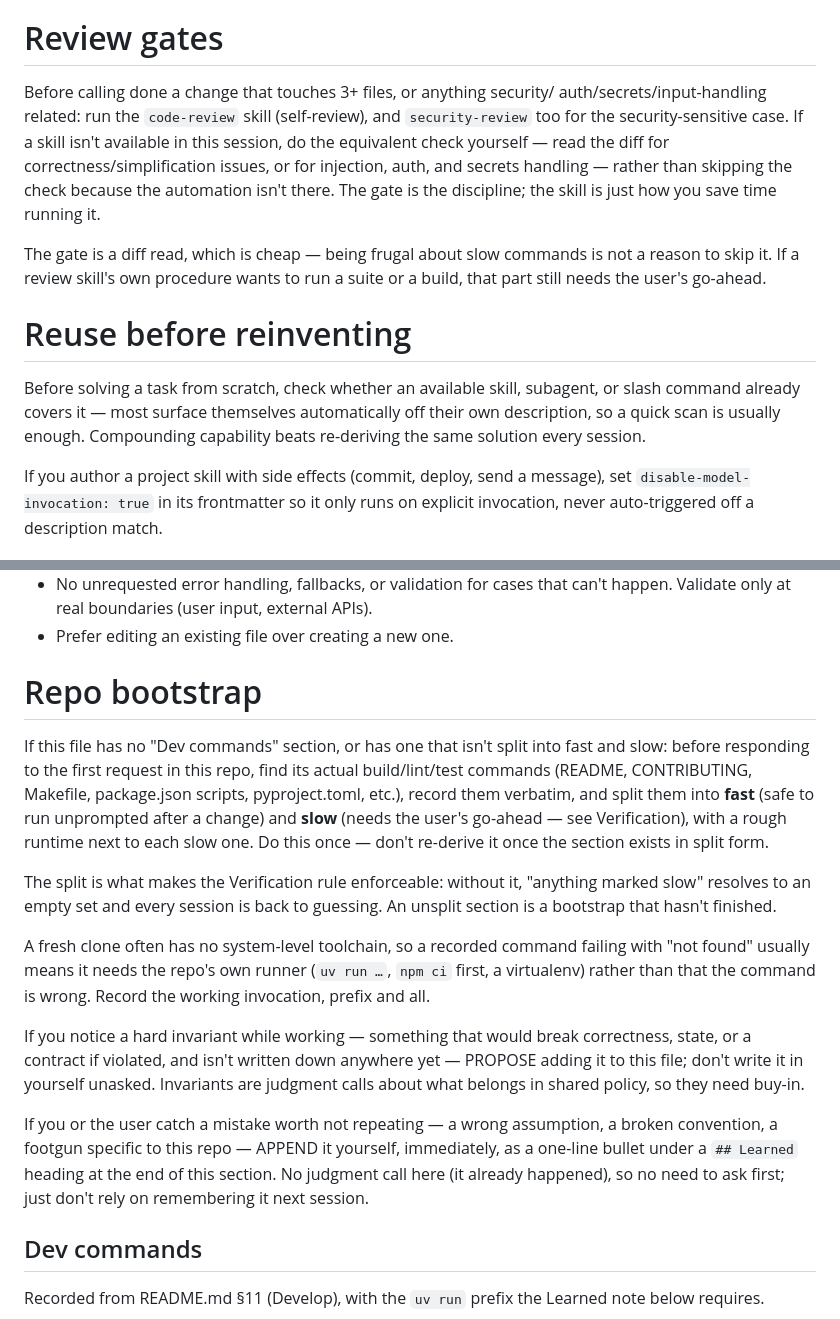
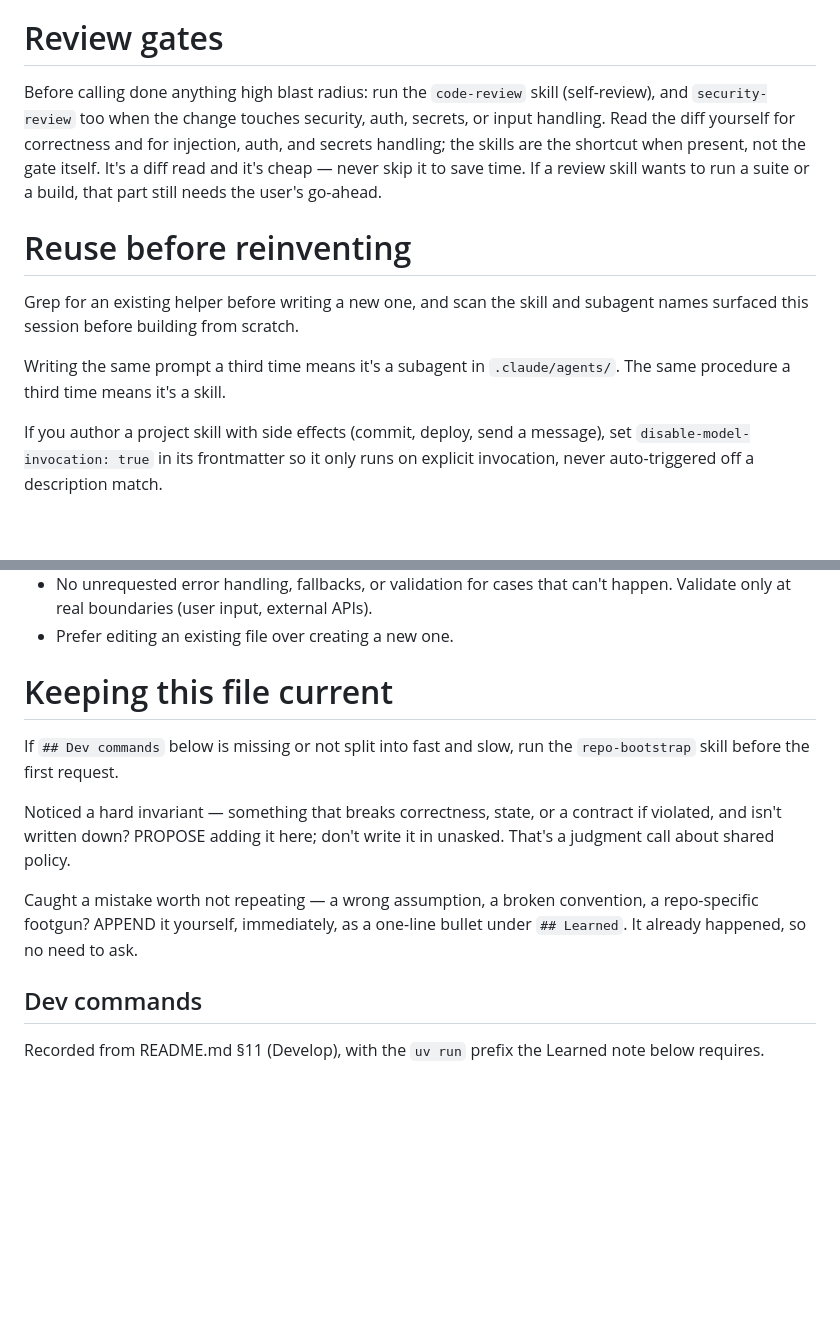
Before and after one commit to volts-inventory/Foundry, a Markdown page: CLAUDE.md, 2 parts joined by grey strips. Drawn GitHub-style; blank space fills up the shorter version.

```diff
--- a/CLAUDE.md
+++ b/CLAUDE.md
@@ -143,25 +153,22 @@ running the whole suite is not.
 
 # Review gates
 
-Before calling done a change that touches 3+ files, or anything security/
-auth/secrets/input-handling related: run the `code-review` skill
-(self-review), and `security-review` too for the security-sensitive case.
-If a skill isn't available in this session, do the equivalent check
-yourself — read the diff for correctness/simplification issues, or for
-injection, auth, and secrets handling — rather than skipping the check
-because the automation isn't there. The gate is the discipline; the skill
-is just how you save time running it.
-
-The gate is a diff read, which is cheap — being frugal about slow commands
-is not a reason to skip it. If a review skill's own procedure wants to run
-a suite or a build, that part still needs the user's go-ahead.
+Before calling done anything high blast radius: run the `code-review` skill
+(self-review), and `security-review` too when the change touches security,
+auth, secrets, or input handling.
+Read the diff yourself for correctness and for injection, auth, and secrets
+handling; the skills are the shortcut when present, not the gate itself.
+It's a diff read and it's cheap — never skip it to save time. If a review
+skill wants to run a suite or a build, that part still needs the user's
+go-ahead.
 
 # Reuse before reinventing
 
-Before solving a task from scratch, check whether an available skill,
-subagent, or slash command already covers it — most surface themselves
-automatically off their own description, so a quick scan is usually enough.
-Compounding capability beats re-deriving the same solution every session.
+Grep for an existing helper before writing a new one, and scan the skill and
+subagent names surfaced this session before building from scratch.
+
+Writing the same prompt a third time means it's a subagent in
+`.claude/agents/`. The same procedure a third time means it's a skill.
 
 If you author a project skill with side effects (commit, deploy, send a
 message), set `disable-model-invocation: true` in its frontmatter so it
@@ -191,37 +198,18 @@ attempt also fails, that's the trigger above: get a second opinion.
 - No unrequested error handling, fallbacks, or validation for cases that can't happen. Validate only at real boundaries (user input, external APIs).
 - Prefer editing an existing file over creating a new one.
 
-# Repo bootstrap
+# Keeping this file current
 
-If this file has no "Dev commands" section, or has one that isn't split
-into fast and slow: before responding to the first request in this repo,
-find its actual build/lint/test commands (README, CONTRIBUTING, Makefile,
-package.json scripts, pyproject.toml, etc.), record them verbatim, and
-split them into **fast** (safe to run unprompted after a change) and
-**slow** (needs the user's go-ahead — see Verification), with a rough
-runtime next to each slow one. Do this once — don't re-derive it once the
-section exists in split form.
+If `## Dev commands` below is missing or not split into fast and slow, run
+the `repo-bootstrap` skill before the first request.
 
-The split is what makes the Verification rule enforceable: without it,
-"anything marked slow" resolves to an empty set and every session is back
-to guessing. An unsplit section is a bootstrap that hasn't finished.
+Noticed a hard invariant — something that breaks correctness, state, or a
+contract if violated, and isn't written down? PROPOSE adding it here; don't
+write it in unasked. That's a judgment call about shared policy.
 
-A fresh clone often has no system-level toolchain, so a recorded command
-failing with "not found" usually means it needs the repo's own runner
-(`uv run …`, `npm ci` first, a virtualenv) rather than that the command is
-wrong. Record the working invocation, prefix and all.
-
-If you notice a hard invariant while working — something that would break
-correctness, state, or a contract if violated, and isn't written down
-anywhere yet — PROPOSE adding it to this file; don't write it in yourself
-unasked. Invariants are judgment calls about what belongs in shared policy,
-so they need buy-in.
-
-If you or the user catch a mistake worth not repeating — a wrong
-assumption, a broken convention, a footgun specific to this repo — APPEND
-it yourself, immediately, as a one-line bullet under a `## Learned` heading
-at the end of this section. No judgment call here (it already happened),
-so no need to ask first; just don't rely on remembering it next session.
+Caught a mistake worth not repeating — a wrong assumption, a broken
+convention, a repo-specific footgun? APPEND it yourself, immediately, as a
+one-line bullet under `## Learned`. It already happened, so no need to ask.
 
 ## Dev commands
 
```
Also changed, not shown: other parts of CLAUDE.md (+67 -57 lines), 1 other file.
